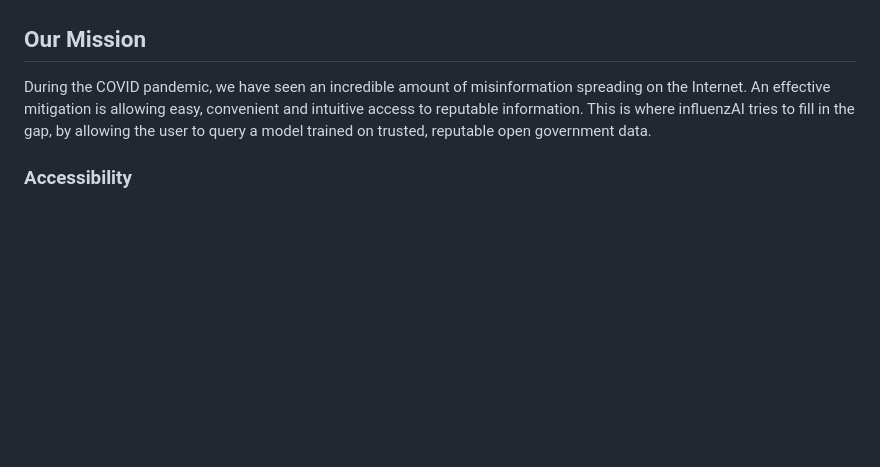
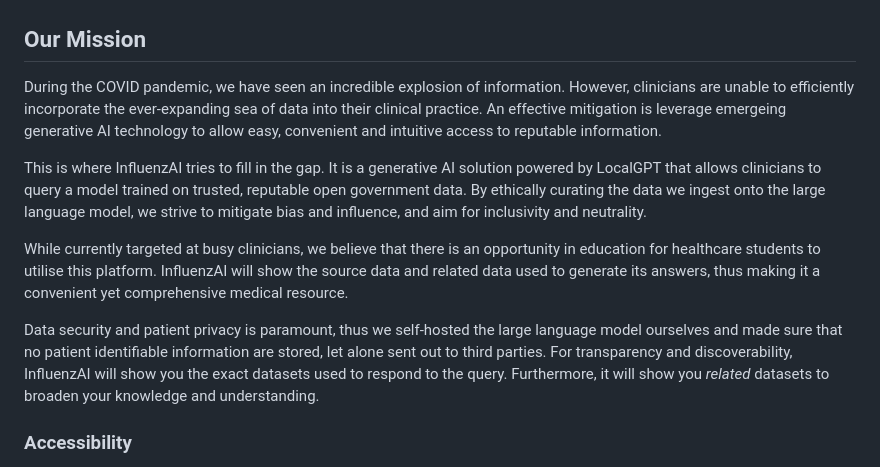
Before and after one commit to MirisWisdom/influenzAI, a Markdown page: README.md, the part around the change. Drawn GitHub-style; blank space fills up the shorter version.

Commit message:
Revise mission statement (cheers Jacky!)
Signed-off-by: Emilian Roman <git@miris.design>

```diff
--- a/README.md
+++ b/README.md
@@ -14,7 +14,13 @@
 
 ## Our Mission
 
-During the COVID pandemic, we have seen an incredible amount of misinformation spreading on the Internet. An effective mitigation is allowing easy, convenient and intuitive access to reputable information. This is where influenzAI tries to fill in the gap, by allowing the user to query a model trained on trusted, reputable open government data.
+During the COVID pandemic, we have seen an incredible explosion of information. However, clinicians are unable to efficiently incorporate the ever-expanding sea of data into their clinical practice. An effective mitigation is leverage emergeing generative AI technology to allow easy, convenient and intuitive access to reputable information.
+
+This is where InfluenzAI tries to fill in the gap. It is a generative AI solution powered by LocalGPT that allows clinicians to query a model trained on trusted, reputable open government data. By ethically curating the data we ingest onto the large language model, we strive to mitigate bias and influence, and aim for inclusivity and neutrality.
+
+While currently targeted at busy clinicians, we believe that there is an opportunity in education for healthcare students to utilise this platform. InfluenzAI will show the source data and related data used to generate its answers, thus making it a convenient yet comprehensive medical resource.
+
+Data security and patient privacy is paramount, thus we self-hosted the large language model ourselves and made sure that no patient identifiable information are stored, let alone sent out to third parties. For transparency and discoverability, InfluenzAI will show you the exact datasets used to respond to the query. Furthermore, it will show you *related* datasets to broaden your knowledge and understanding.
 
 ### Accessibility
 
```
